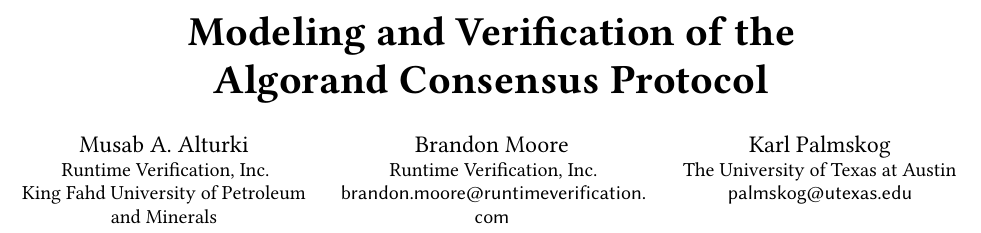
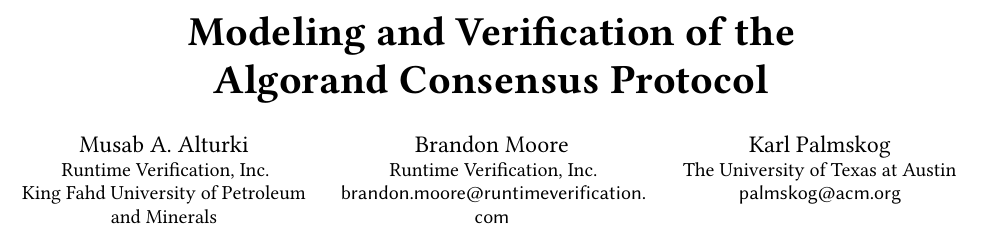
Before and after one commit to runtimeverification/algorand-verification, a LaTeX paper (report/report.tex): part of page 1 of 8, cut so that both start at the same text. Compiled offline with pdfLaTeX.

Commit message:
fix report email

```diff
--- a/report/report.tex
+++ b/report/report.tex
@@ -145,7 +145,7 @@
   %\postcode{Post-Code1}
   %\country{USA}                    %% \country is recommended
 }
-\email{palmskog@utexas.edu}          %% \email is recommended
+\email{palmskog@acm.org}          %% \email is recommended
 
 %% Author with single affiliation.
 \author{Lucas Pe{\~n}a}
```
